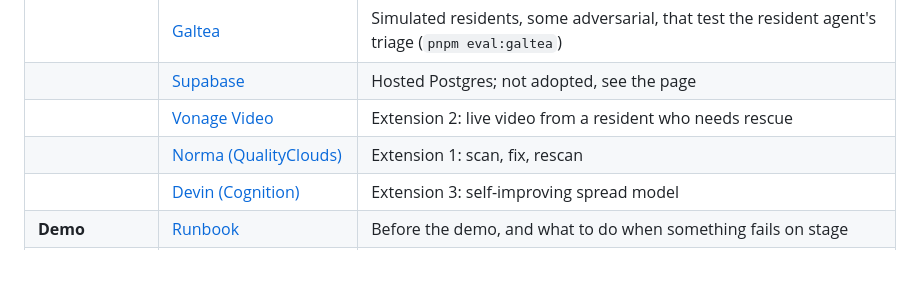
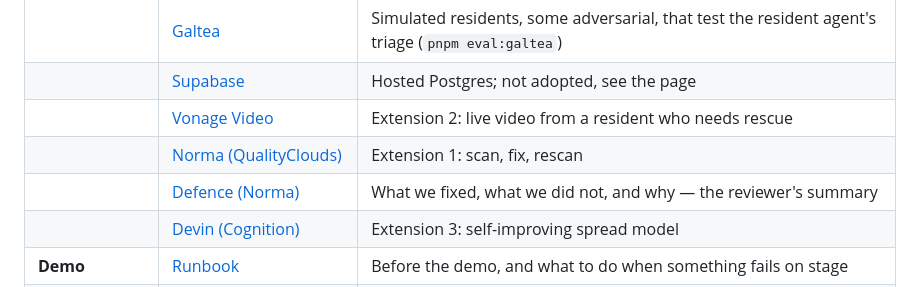
Before and after one commit to RogerTito455/hackfire, a Markdown page: docs/README.md, the part around the change. Drawn GitHub-style; blank space fills up the shorter version.

```diff
--- a/docs/README.md
+++ b/docs/README.md
@@ -22,6 +22,7 @@ Everything the team learns while building HackFire. [PLAN.md](../PLAN.md) stays
 | | [Supabase](services/supabase.md) | Hosted Postgres; not adopted, see the page |
 | | [Vonage Video](services/vonage.md) | Extension 2: live video from a resident who needs rescue |
 | | [Norma (QualityClouds)](services/norma.md) | Extension 1: scan, fix, rescan |
+| | [Defence (Norma)](../DEFENCE.md) | What we fixed, what we did not, and why — the reviewer's summary |
 | | [Devin (Cognition)](services/devin.md) | Extension 3: self-improving spread model |
 | **Demo** | [Runbook](demo/runbook.md) | Before the demo, and what to do when something fails on stage |
 | | [Presentation script](demo/presentation.md) | The three minutes on stage, second by second: the project explained and the live product, with fallbacks |
```
Also changed, not shown: DEFENCE.md (added, +149 -0 lines).
